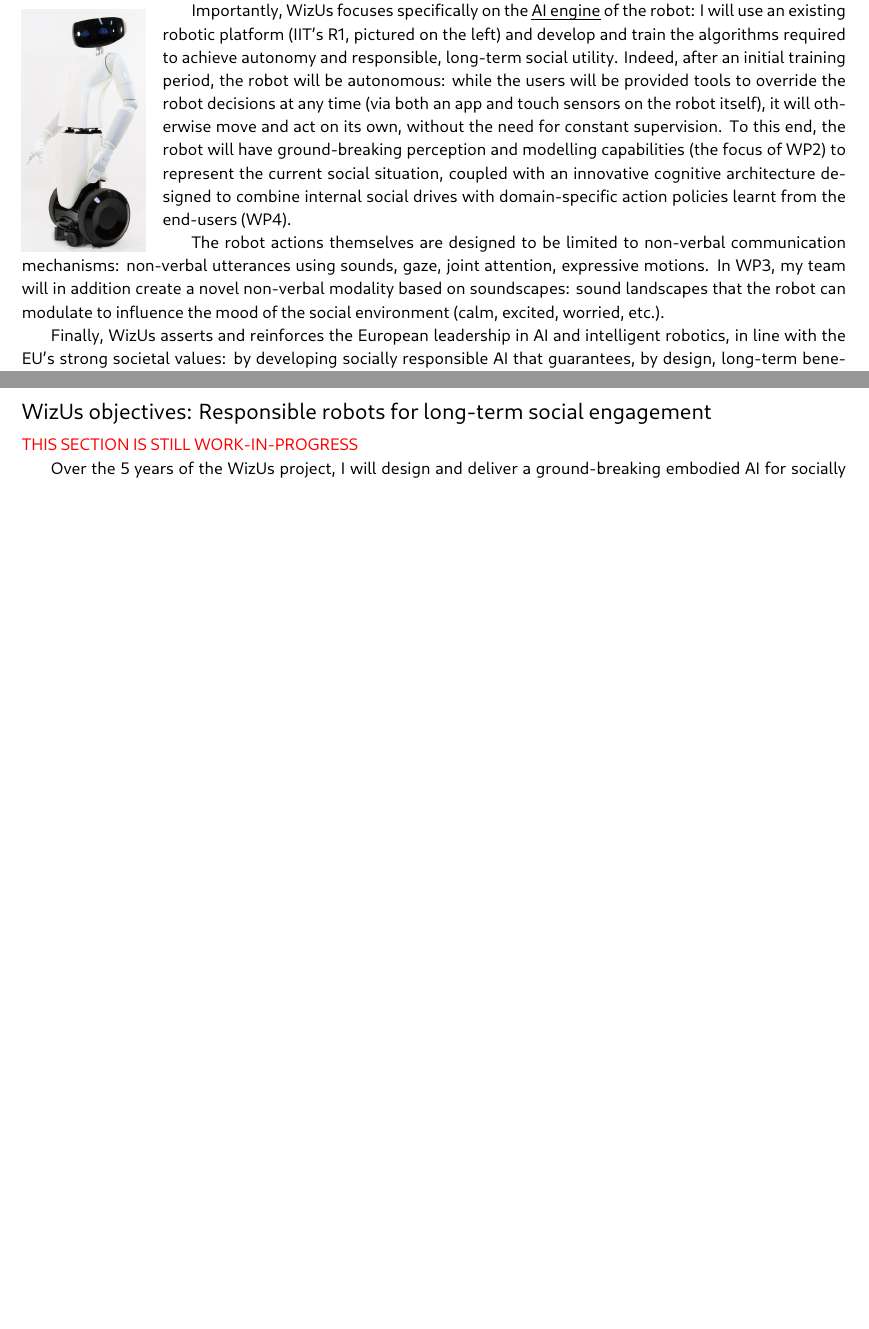
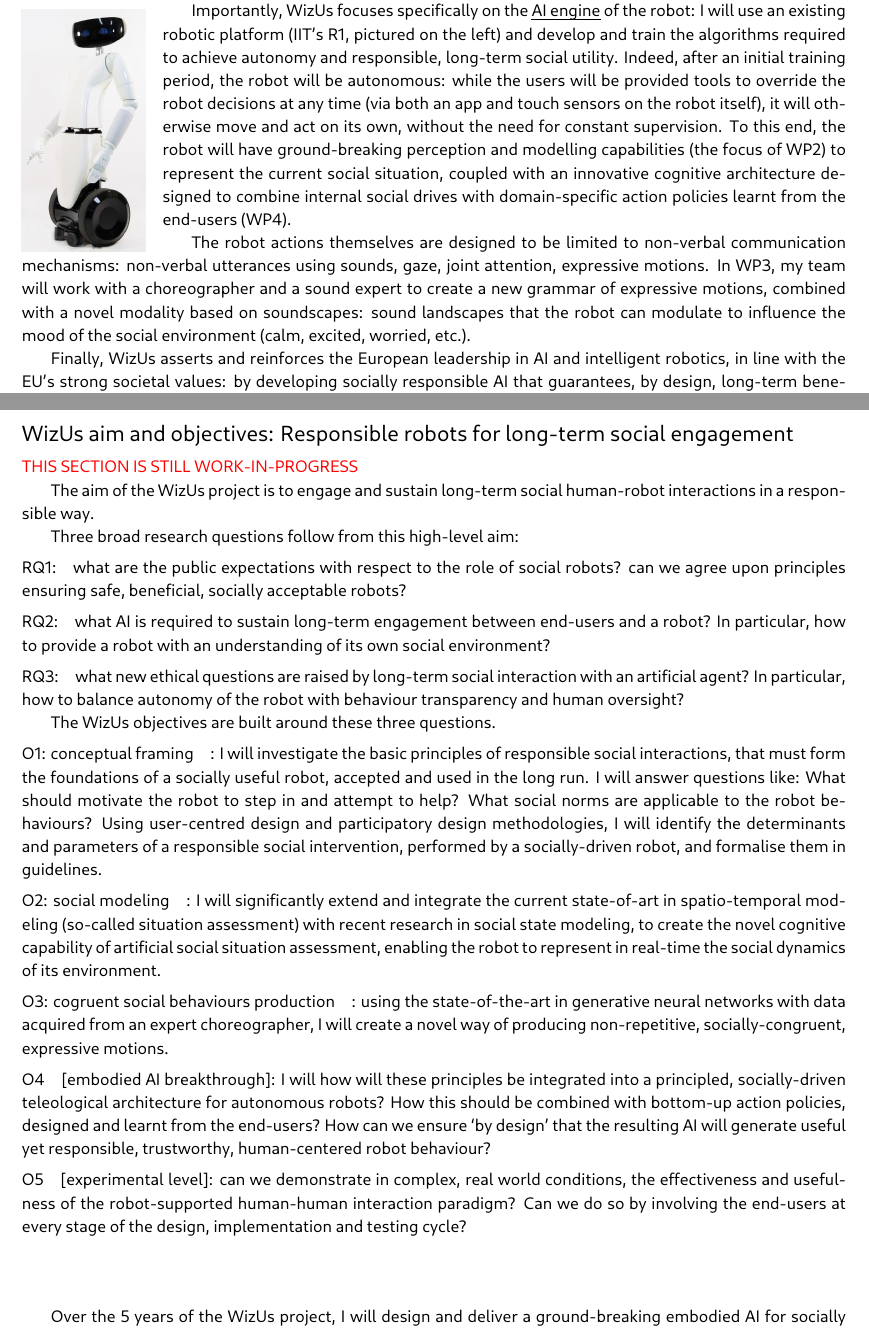
Before and after one commit to severin-lemaignan/EmbeRS, a LaTeX thesis (project.tex): two parts of pages 4 and 19 of 41 before the commit and two parts of pages 4 and 20 of 43 after it, joined at a grey line, cut so that both start at the same text, the shorter picture padded with empty space. Compiled offline with LuaLaTeX; a missing font is replaced by an installed copy or a similar font.

Commit message:
Work on the project objectives

```diff
--- a/project.tex
+++ b/project.tex
@@ -386,8 +386,9 @@
 
 The robot actions themselves are designed to be limited to non-verbal
 communication mechanisms: non-verbal utterances using sounds, gaze, joint
-attention, expressive motions. In WP3, my team will in addition create a novel
-non-verbal modality based on \emph{soundscapes}: sound landscapes that the robot
+attention, expressive motions. In WP3, my team will work with a choreographer
+and a sound expert to create a new grammar of expressive motions, combined with
+a novel modality based on \emph{soundscapes}: sound landscapes that the robot
 can modulate to influence the mood of the social environment (calm, excited,
 worried, etc.).
 
@@ -1519,7 +1522,7 @@
 %%%%%%%%%%%%%%%%%%%%%%%%%%%%%%%%%%%%%%%%%%%%%%%%%%%%%%%%%%%%%%%%%%%%%%%%%%%%%%%%%%%%%%%%
 %%%%%%%%%%%%%%%%%%%%%%%%%%%%%%%%%%%%%%%%%%%%%%%%%%%%%%%%%%%%%%%%%%%%%%%%%%%%%%%%%%%%%%%%
 
-\section{\project objectives: Responsible robots for long-term social engagement}
+\section{\project aim and objectives: Responsible robots for long-term social engagement}
 \TODO{THIS SECTION IS STILL WORK-IN-PROGRESS}
 
 %\begin{figure}
@@ -1543,6 +1546,63 @@
 %\label{fig:rHHI}
 %\end{figure}
 %
+
+The aim of the \project project is to \textbf{engage and sustain long-term
+social human-robot interactions in a responsible way}.
+
+Three broad research questions follow from this high-level aim:
+
+\paragraph{\bf RQ1:} what are the public expectations with respect to the role of social
+        robots? can we agree upon principles ensuring safe, beneficial, socially
+        acceptable robots?
+
+\paragraph{\bf RQ2:} what AI is required to sustain long-term engagement between end-users
+        and a robot? In particular, how to provide a robot with an understanding
+        of its own social environment?
+
+\paragraph{\bf RQ3:} what new ethical questions are raised by long-term social interaction
+        with an artificial agent? In particular, how to balance autonomy of the
+        robot with behaviour transparency and human oversight?
+
+The \project objectives are built around these three questions.
+
+\paragraph{\bf O1: conceptual framing}: I will investigate the basic principles
+of responsible social interactions, that must form the foundations of a socially
+useful robot, accepted and used in the long run. I will answer questions like:
+What should motivate the robot to step in and attempt to help? What social norms
+are applicable to the robot behaviours? Using user-centred design and
+participatory design methodologies, I will identify the determinants and
+parameters of a responsible social intervention, performed by a socially-driven
+robot, and formalise them in guidelines.
+
+\paragraph{\bf O2: social modeling}: I will significantly extend and integrate
+the current state-of-art in spatio-temporal modeling (so-called \emph{situation
+assessment}) with recent research in social state modeling, to create the novel
+cognitive capability of artificial \emph{social situation assessment}, enabling
+the robot to represent in real-time the social dynamics of its environment.
+
+
+\paragraph{\bf O3: cogruent social behaviours production}: using the
+state-of-the-art in generative neural networks with data acquired from an expert
+choreographer, I will create a novel way of producing non-repetitive,
+socially-congruent, expressive motions.
+
+\paragraph{\bf O4} [embodied AI breakthrough]: I will how will these principles
+    be integrated into a principled, socially-driven teleological
+    architecture for autonomous robots? How this should be combined with
+    bottom-up action policies, designed and learnt from the end-users? How
+    can we ensure `by design' that the resulting AI will generate useful yet
+    responsible, trustworthy, human-centered robot behaviour?
+
+\paragraph{\bf O5} [experimental level]: can we demonstrate in complex, real
+    world conditions, the effectiveness and usefulness of the
+    robot-supported human-human interaction paradigm? Can we do so by
+    involving the end-users at every stage of the design, implementation and
+    testing cycle?
+
+
+\vspace{4em}
+
 
 Over the 5 years of the \project project, I will design and deliver a ground-breaking
 embodied AI for socially intelligent robots, with long-term social utility
```
Also changed, not shown: project.tex (30 more changed lines).
